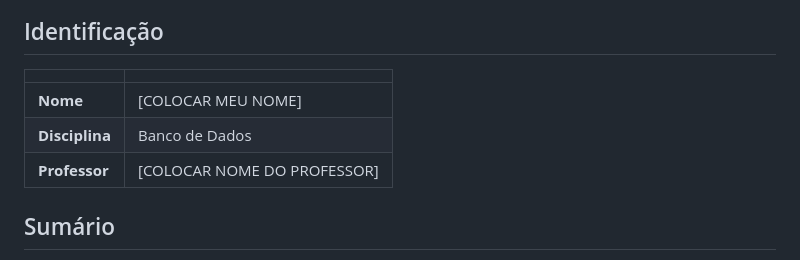
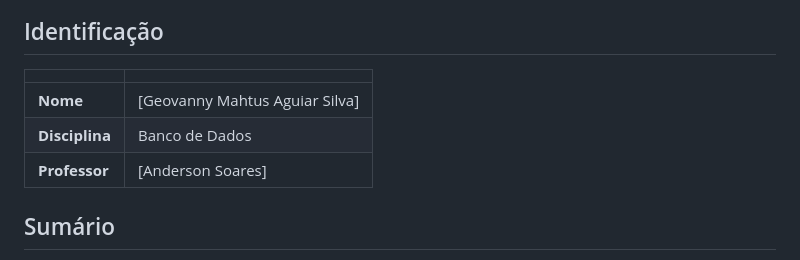
Before and after one commit to geovannymahtus/TRABALHO-PJ-BD-, a Markdown page: README.md, the part around the change. Drawn GitHub-style.

Commit message:
Update personal information in README.md

```diff
--- a/README.md
+++ b/README.md
@@ -8,9 +8,9 @@ Trabalho individual de Banco de Dados: um sistema web de biblioteca em que as re
 
 | | |
 |---|---|
-| **Nome** | [COLOCAR MEU NOME] |
+| **Nome** | [Geovanny Mahtus Aguiar Silva] |
 | **Disciplina** | Banco de Dados |
-| **Professor** | [COLOCAR NOME DO PROFESSOR] |
+| **Professor** | [Anderson Soares] |
 
 ## Sumário
 
```
